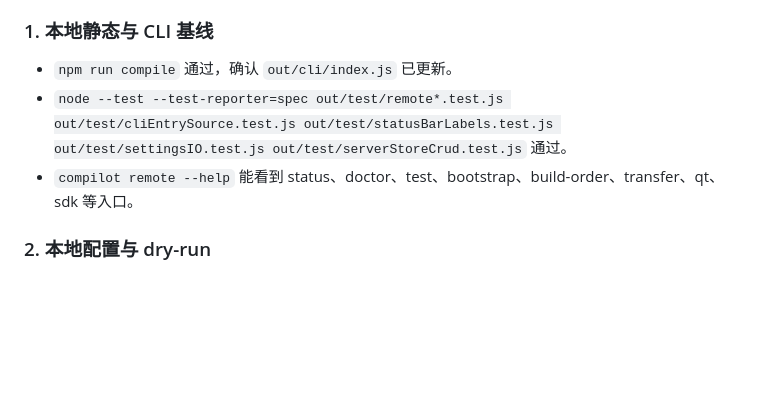
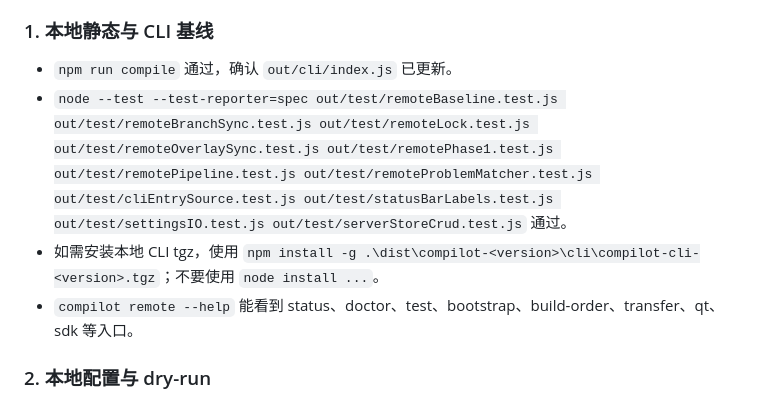
Before and after one commit to jxiaow/Forja, a Markdown page: docs/remote-deploy-status.md, the part around the change. Rendered like a GitHub page; blank space fills up the shorter version.

Commit message:
Fix remote checklist Windows commands

```diff
--- a/docs/remote-deploy-status.md
+++ b/docs/remote-deploy-status.md
@@ -102,7 +102,8 @@ npm run remote:smoke -- --target both --build --run-detach --stop --execute --ye
 ### 1. 本地静态与 CLI 基线
 
 - `npm run compile` 通过，确认 `out/cli/index.js` 已更新。
-- `node --test --test-reporter=spec out/test/remote*.test.js out/test/cliEntrySource.test.js out/test/statusBarLabels.test.js out/test/settingsIO.test.js out/test/serverStoreCrud.test.js` 通过。
+- `node --test --test-reporter=spec out/test/remoteBaseline.test.js out/test/remoteBranchSync.test.js out/test/remoteLock.test.js out/test/remoteOverlaySync.test.js out/test/remotePhase1.test.js out/test/remotePipeline.test.js out/test/remoteProblemMatcher.test.js out/test/cliEntrySource.test.js out/test/statusBarLabels.test.js out/test/settingsIO.test.js out/test/serverStoreCrud.test.js` 通过。
+- 如需安装本地 CLI tgz，使用 `npm install -g .\dist\compilot-<version>\cli\compilot-cli-<version>.tgz`；不要使用 `node install ...`。
 - `compilot remote --help` 能看到 status、doctor、test、bootstrap、build-order、transfer、qt、sdk 等入口。
 
 ### 2. 本地配置与 dry-run
```
